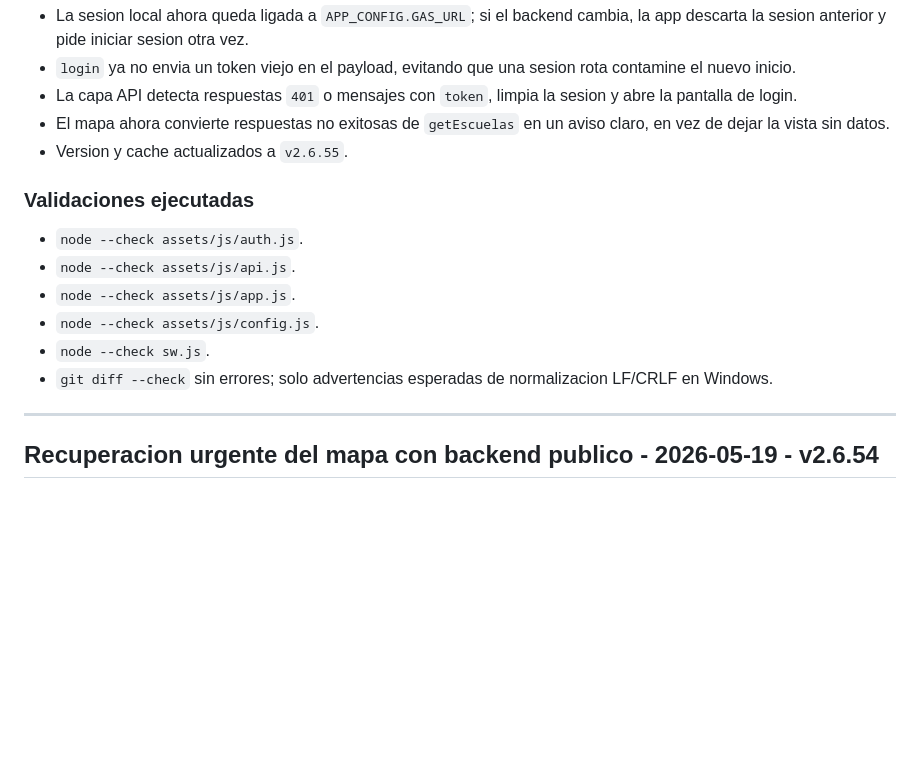
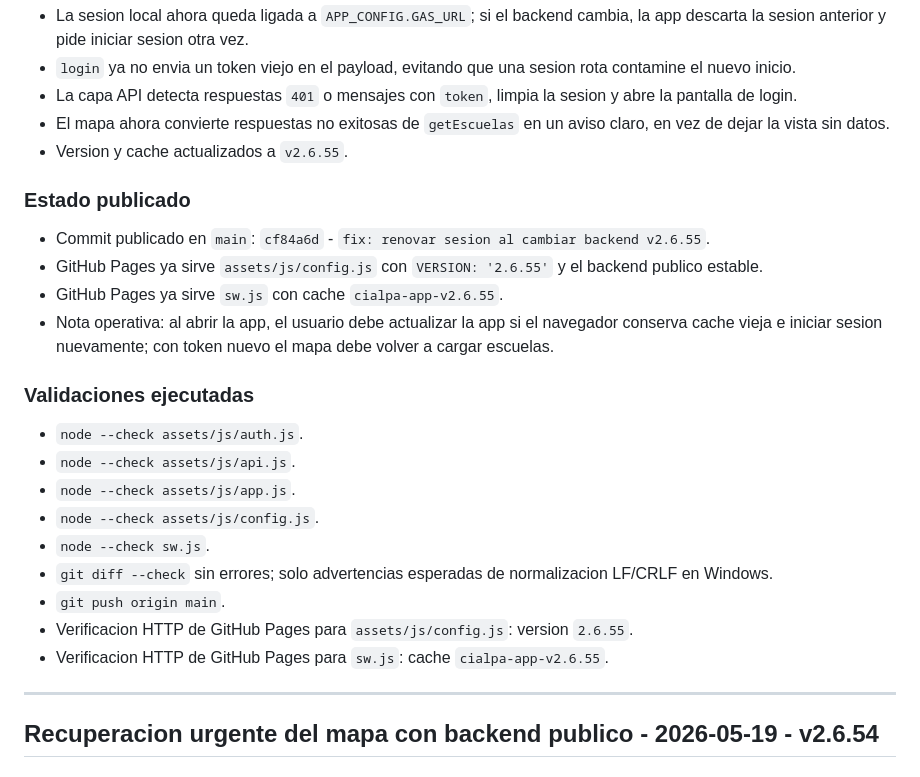
Before and after one commit to censoescuelaspy/CIALPAappencuesta, a Markdown page: BITACORA.md, the part around the change. GitHub-like rendering; blank space fills up the shorter version.

Commit message:
docs: actualizar bitacora v2.6.55

```diff
--- a/BITACORA.md
+++ b/BITACORA.md
@@ -17,6 +17,12 @@
 - El mapa ahora convierte respuestas no exitosas de `getEscuelas` en un aviso claro, en vez de dejar la vista sin datos.
 - Version y cache actualizados a `v2.6.55`.
 
+### Estado publicado
+- Commit publicado en `main`: `cf84a6d` - `fix: renovar sesion al cambiar backend v2.6.55`.
+- GitHub Pages ya sirve `assets/js/config.js` con `VERSION: '2.6.55'` y el backend publico estable.
+- GitHub Pages ya sirve `sw.js` con cache `cialpa-app-v2.6.55`.
+- Nota operativa: al abrir la app, el usuario debe actualizar la app si el navegador conserva cache vieja e iniciar sesion nuevamente; con token nuevo el mapa debe volver a cargar escuelas.
+
 ### Validaciones ejecutadas
 - `node --check assets/js/auth.js`.
 - `node --check assets/js/api.js`.
@@ -24,6 +30,9 @@
 - `node --check assets/js/config.js`.
 - `node --check sw.js`.
 - `git diff --check` sin errores; solo advertencias esperadas de normalizacion LF/CRLF en Windows.
+- `git push origin main`.
+- Verificacion HTTP de GitHub Pages para `assets/js/config.js`: version `2.6.55`.
+- Verificacion HTTP de GitHub Pages para `sw.js`: cache `cialpa-app-v2.6.55`.
 
 ---
 
```
